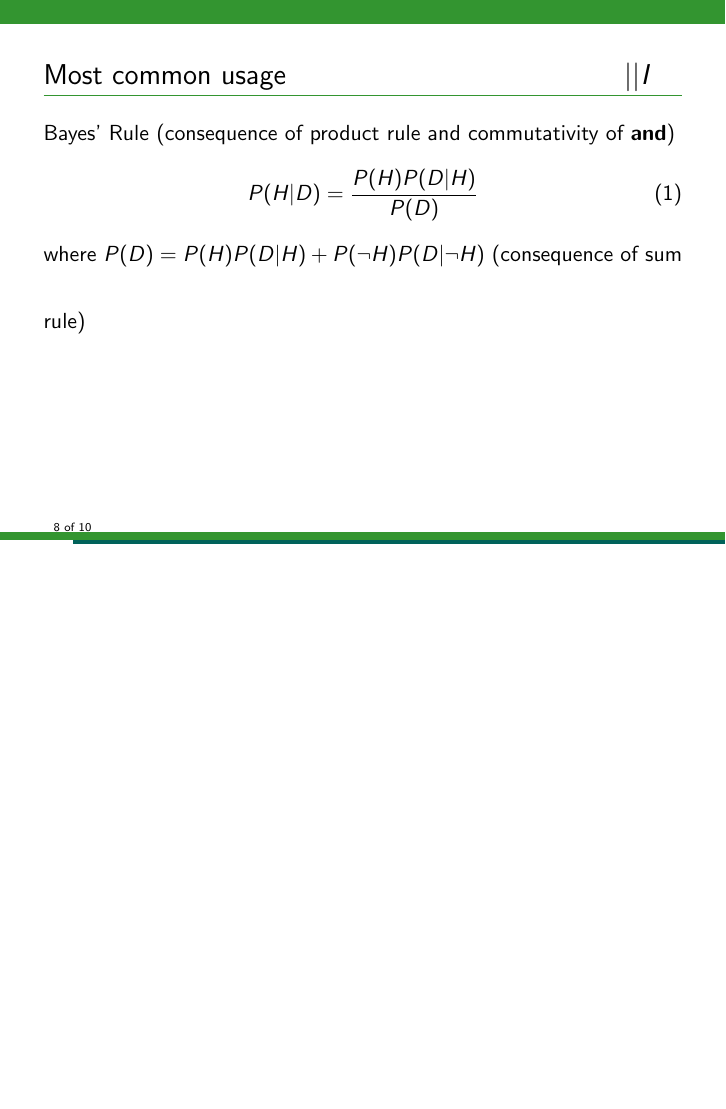
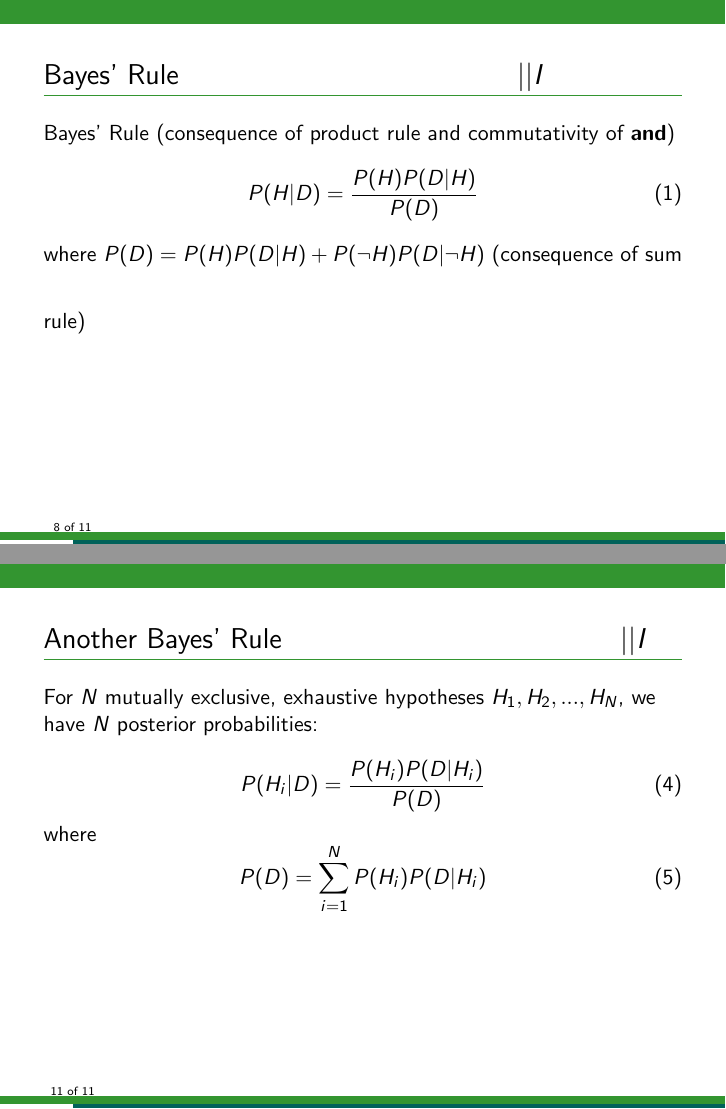
Before and after one commit to eggplantbren/AstroHackWeek, LaTeX slides (presentation.tex): page 8 of 10 before the commit and pages 8 and 11 of 11 after it, the two joined at a grey line, the shorter picture padded with empty space. Compiled offline with pdfLaTeX.

Commit message:
Bayes rule for N hypotheses

```diff
--- a/presentation.tex
+++ b/presentation.tex
@@ -84,7 +84,7 @@ $P(A \vee B) = P(A) + P(B) - P(A \wedge B)$\\
 $P(A \wedge B) = P(A)P(B|A)$
 \end{frame}
 
-\begin{frame}[t]{Most common usage\hspace{170pt}$|| I$}
+\begin{frame}[t]{Bayes' Rule\hspace{170pt}$|| I$}
 Bayes' Rule (consequence of product rule and commutativity of {\bf and})
 \begin{equation}
 P(H | D) = \frac{P(H)P(D|H)}{P(D)}
@@ -94,7 +94,7 @@ $P(D) = P(H)P(D | H) + P(\neg H)P(D | \neg H)$
 (consequence of sum rule)
 \end{frame}
 
-\begin{frame}[t]{Most common usage\hspace{170pt}$|| I$}
+\begin{frame}[t]{Terminology\hspace{170pt}$|| I$}
 \begin{equation}
 P(H | D) = \frac{P(H)P(D|H)}{P(D)}
 \end{equation}
@@ -107,5 +107,20 @@ P(H | D) = \frac{P(H)P(D|H)}{P(D)}
 \begin{frame}[t]{Exercises!\hspace{170pt}$|| I$}
 \end{frame}
 
+\begin{frame}[t]{Another Bayes' Rule\hspace{170pt}$|| I$}
+For $N$ mutually exclusive, exhaustive hypotheses
+$H_1, H_2, ..., H_N$, we have $N$ posterior probabilities:
+
+\begin{equation}
+P(H_i | D) = \frac{P(H_i)P(D|H_i)}{P(D)}
+\end{equation}
+
+where
+\begin{equation}
+P(D) = \sum_{i=1}^N P(H_i)P(D|H_i)
+\end{equation}
+
+\end{frame}
+
 
 \end{document}
```
